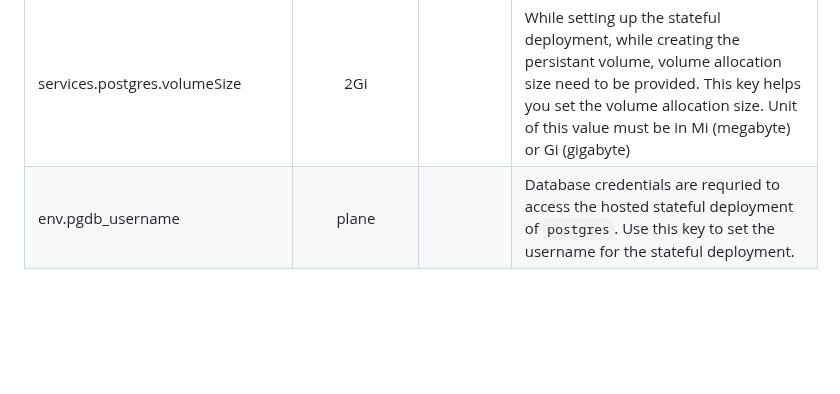
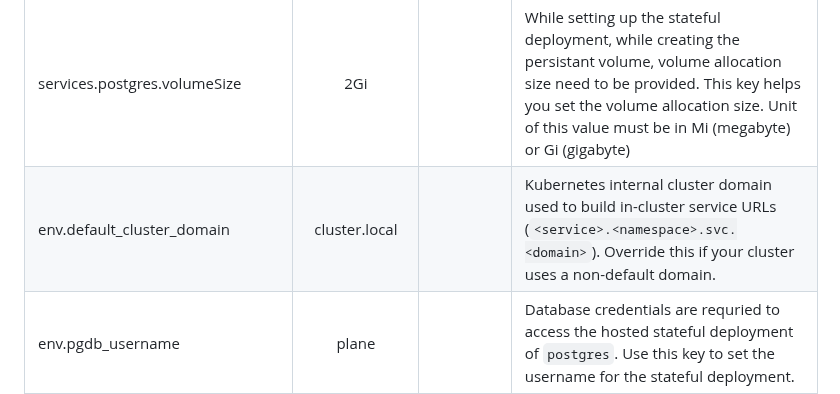
Before and after one commit to makeplane/helm-charts, a Markdown page: content/plane-ee.md, the part around the change. Rendered like a GitHub page; blank space fills up the shorter version.

```diff
--- a/content/plane-ee.md
+++ b/content/plane-ee.md
@@ -277,6 +277,7 @@ securityContext:
 | services.postgres.pullPolicy        |     IfNotPresent     |          | Using this key, user can set the pull policy for the stateful deployment of `postgres`. (must be set when `services.postgres.local_setup=true`)                                                                                                                                                                                                                                         |
 | services.postgres.servicePort       |         5432         |          | This key sets the default port number to be used while setting up stateful deployment of `postgres`.                                                                                                                                                                                                                                                                                    |
 | services.postgres.volumeSize        |         2Gi          |          | While setting up the stateful deployment, while creating the persistant volume, volume allocation size need to be provided. This key helps you set the volume allocation size. Unit of this value must be in Mi (megabyte) or Gi (gigabyte)                                                                                                                                             |
+| env.default_cluster_domain          |    cluster.local     |          | Kubernetes internal cluster domain used to build in-cluster service URLs (`<service>.<namespace>.svc.<domain>`). Override this if your cluster uses a non-default domain.                                                                                                                                                                                                                |
 | env.pgdb_username                   |        plane         |          | Database credentials are requried to access the hosted stateful deployment of `postgres`. Use this key to set the username for the stateful deployment.                                                                                                                                                                                                                                 |
 | env.pgdb_password                   |        plane         |          | Database credentials are requried to access the hosted stateful deployment of `postgres`. Use this key to set the password for the stateful deployment.                                                                                                                                                                                                                                 |
 | env.pgdb_name                       |        plane         |          | Database name to be used while setting up stateful deployment of `Postgres`                                                                                                                                                                                                                                                                                                             |
```
